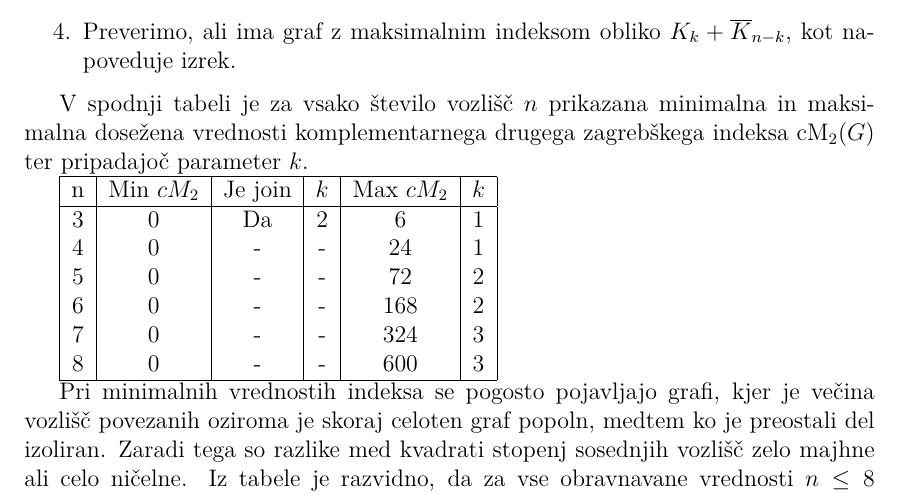
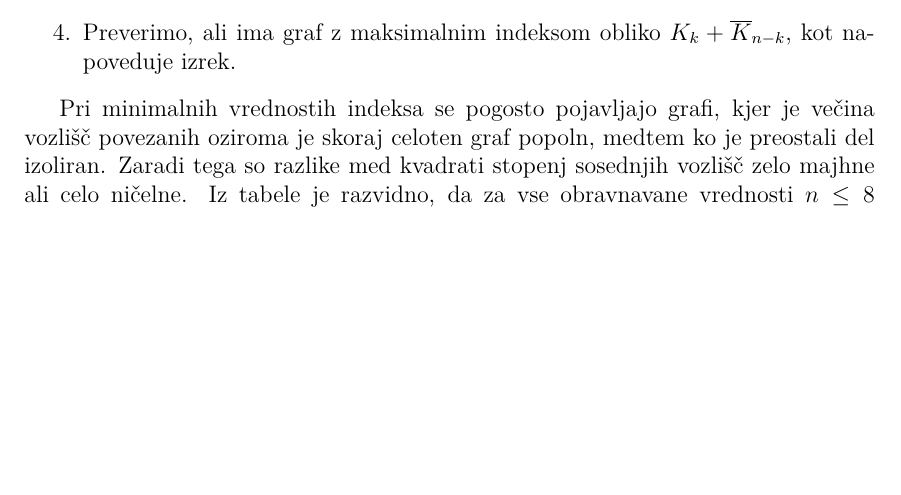
Before and after one commit to LukaLavs/project-group-11, a LaTeX document (docs/report/report.tex): part of page 12 of 14, cut so that both start at the same text, the shorter picture padded with empty space. Compiled offline with pdfLaTeX.

Commit message:
popravek reporta

```diff
--- a/docs/report/report.tex
+++ b/docs/report/report.tex
@@ -591,22 +591,6 @@ Postopek je sledeč:
 \item Preverimo, ali ima graf z maksimalnim indeksom obliko $K_{k} + \overline{K}_{n-k}$, kot napoveduje izrek.
 \end{enumerate}
 
-V spodnji tabeli je za vsako število vozlišč $n$ prikazana minimalna in maksimalna dosežena vrednosti
-komplementarnega drugega zagrebškega indeksa $\cM(G)$ ter pripadajoč parameter $k$.
-
-\begin{tabular}{|c|c|c|c|c|c|}
-\hline
-n & Min $cM_2$ & Je join & $k$ & Max $cM_2$ & $k$ \\
-\hline
-3 & 0 & Da & 2 & 6 & 1 \\
-4 & 0 & - & - & 24 & 1 \\
-5 & 0 & - & - & 72 & 2 \\
-6 & 0 & - & - & 168 & 2 \\
-7 & 0 & - & - & 324 & 3 \\
-8 & 0 & - & - & 600 & 3 \\
-\hline
-\end{tabular}
-
 Pri minimalnih vrednostih indeksa se pogosto pojavljajo grafi, kjer je večina vozlišč povezanih oziroma
 je skoraj celoten graf popoln, medtem ko je preostali del izoliran. Zaradi tega so razlike med kvadrati
 stopenj sosednjih vozlišč zelo majhne ali celo ničelne. Iz tabele je razvidno, da za
```
Also changed, not shown: docs/report/report.pdf, docs/report/report.tex (4 more changed lines), 2 other files.
